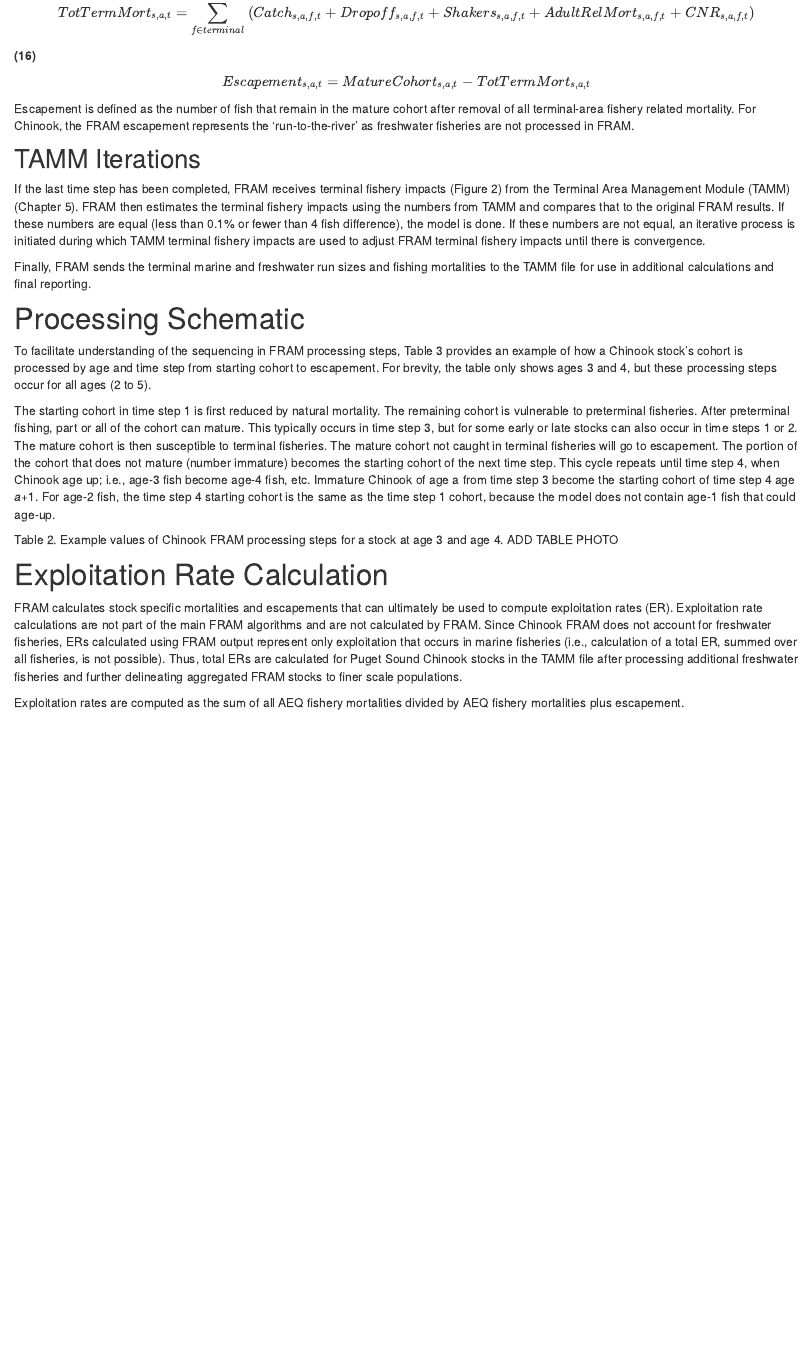
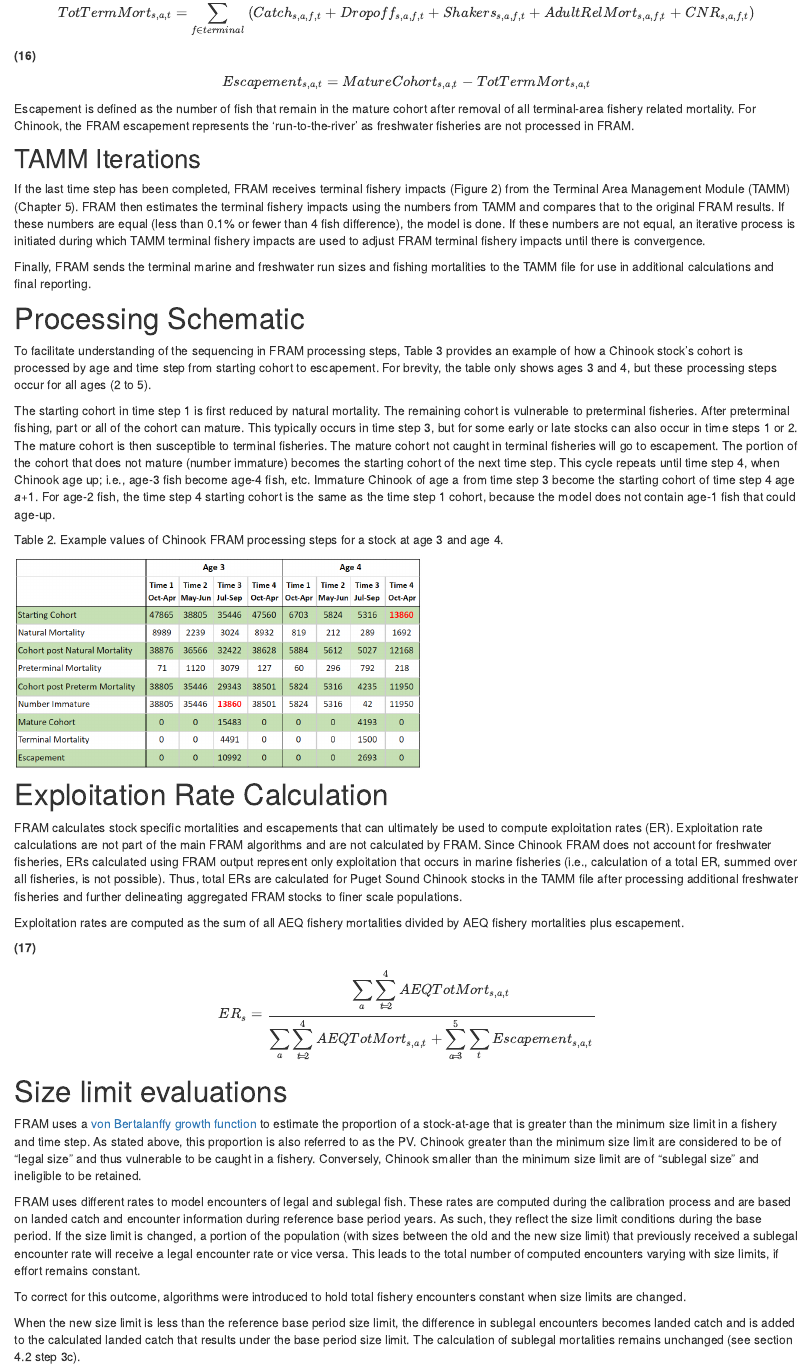
Before and after one commit to FRAMverse/fram_doc, an R Markdown document (calcs_data_chin.Rmd): the page in a window 1100 px wide, from 6930 px down. Rendered offline with R 4.5, knitr and Pandoc, with nearby package versions; some code elsewhere in the file could not run offline.

Commit message:
More text added to chinook calcs page for size limit

````diff
--- a/calcs_data_chin.Rmd
+++ b/calcs_data_chin.Rmd
@@ -262,10 +262,25 @@ To facilitate understanding of the sequencing in <span title = "FRAM: Fishery Re
 The starting cohort in time step 1 is first reduced by natural mortality. The remaining cohort is vulnerable to preterminal fisheries. After preterminal fishing, part or all of the cohort can mature. This typically occurs in time step 3, but for some early or late stocks can also occur in time steps 1 or 2. The mature cohort is then susceptible to terminal fisheries. The mature cohort not caught in terminal fisheries will go to escapement. The portion of the cohort that does not mature (number immature) becomes the starting cohort of the next time step. This cycle repeats until time step 4, when Chinook age up; i.e., age-3 fish become age-4 fish, etc. Immature Chinook of age a from time step 3 become the starting cohort of time step 4 age *a*+1. For age-2 fish, the time step 4 starting cohort is the same as the time step 1 cohort, because the model does not contain age-1 fish that could age-up.
 
 Table 2. Example values of Chinook <span title = "FRAM: Fishery Regulation Assessment Model">FRAM</span> processing steps for a stock at age 3 and age 4.
-ADD TABLE PHOTO
+```{r chinook process schematic image, echo=FALSE}
+knitr::include_graphics(c("images/Chinook_FRAM_process_schematic.PNG"))
+```
 
 # Exploitation Rate Calculation
 
 <span title = "FRAM: Fishery Regulation Assessment Model">FRAM</span> calculates stock specific mortalities and escapements that can ultimately be used to compute exploitation rates (ER). Exploitation rate calculations are not part of the main <span title = "FRAM: Fishery Regulation Assessment Model">FRAM</span> algorithms and are not calculated by <span title = "FRAM: Fishery Regulation Assessment Model">FRAM</span>. Since Chinook <span title = "FRAM: Fishery Regulation Assessment Model">FRAM</span> does not account for freshwater fisheries, <span title = "ER: Exploitation rate">ERs</span> calculated using <span title = "FRAM: Fishery Regulation Assessment Model">FRAM</span> output represent only exploitation that occurs in marine fisheries (i.e., calculation of a total <span title = "ER: Exploitation rate">ER</span>, summed over all fisheries, is not possible). Thus, total <span title = "ER: Exploitation rate">ERs</span> are calculated for Puget Sound Chinook stocks in the <span title = "TAMM: Terminal Area Management Module">TAMM</span> file after processing additional freshwater fisheries and further delineating aggregated <span title = "FRAM: Fishery Regulation Assessment Model">FRAM</span> stocks to finer scale populations.
 
 Exploitation rates are computed as the sum of all <span title = "AEQ: Adult equivalent mortality">AEQ</span> fishery mortalities divided by <span title = "AEQ: Adult equivalent mortality">AEQ</span> fishery mortalities plus escapement.
+
+**(17)**
+$$ER_s = \frac{\displaystyle\sum\limits_a \displaystyle\sum\limits_{t \! = \! 2}^4 AEQTotMort_{s,a,t}}{\displaystyle\sum\limits_a \displaystyle\sum\limits_{t \! = \! 2}^4 AEQTotMort_{s,a,t} + \displaystyle\sum\limits_{a \! = \! 3}^5 \displaystyle\sum\limits_t Escapement_{s,a,t}}$$
+
+# Size limit evaluations
+
+<span title = "FRAM: Fishery Regulation Assessment Model">FRAM</span> uses a <a title = "VBGF" href = "https://en.wikipedia.org/wiki/Von_Bertalanffy_function" target="_blank">von Bertalanffy growth function</a> to estimate the proportion of a stock-at-age that is greater than the minimum size limit in a fishery and time step. As stated above, this proportion is also referred to as the <span title = "PV: Proportion vulnerable">PV</span>. Chinook greater than the minimum size limit are considered to be of “legal size” and thus vulnerable to be caught in a fishery. Conversely, Chinook smaller than the minimum size limit are of “sublegal size” and ineligible to be retained.
+
+<span title = "FRAM: Fishery Regulation Assessment Model">FRAM</span> uses different rates to model encounters of legal and sublegal fish. These rates are computed during the calibration process and are based on landed catch and encounter information during reference base period years. As such, they reflect the size limit conditions during the base period. If the size limit is changed, a portion of the population (with sizes between the old and the new size limit) that previously received a sublegal encounter rate will receive a legal encounter rate or vice versa. This leads to the total number of computed encounters varying with size limits, if effort remains constant.
+
+To correct for this outcome, algorithms were introduced to hold total fishery encounters constant when size limits are changed.
+
+When the new size limit is less than the reference base period size limit, the difference in sublegal encounters becomes landed catch and is added to the calculated landed catch that results under the base period size limit. The calculation of sublegal mortalities remains unchanged (see section 4.2 step 3c).
````
Also changed, not shown: calcs_data_chin.Rmd (2 more changed lines), 2 other files.
